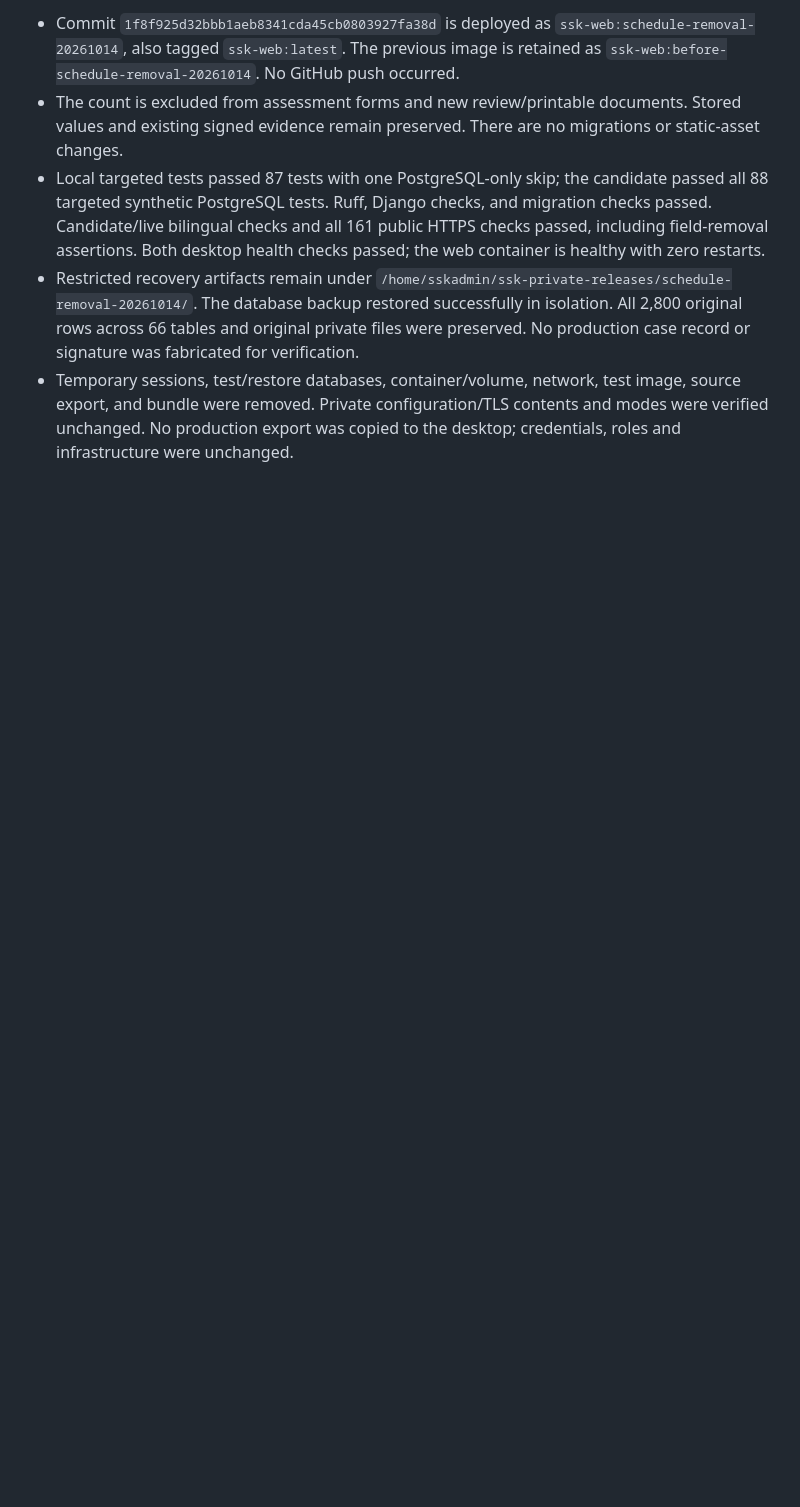
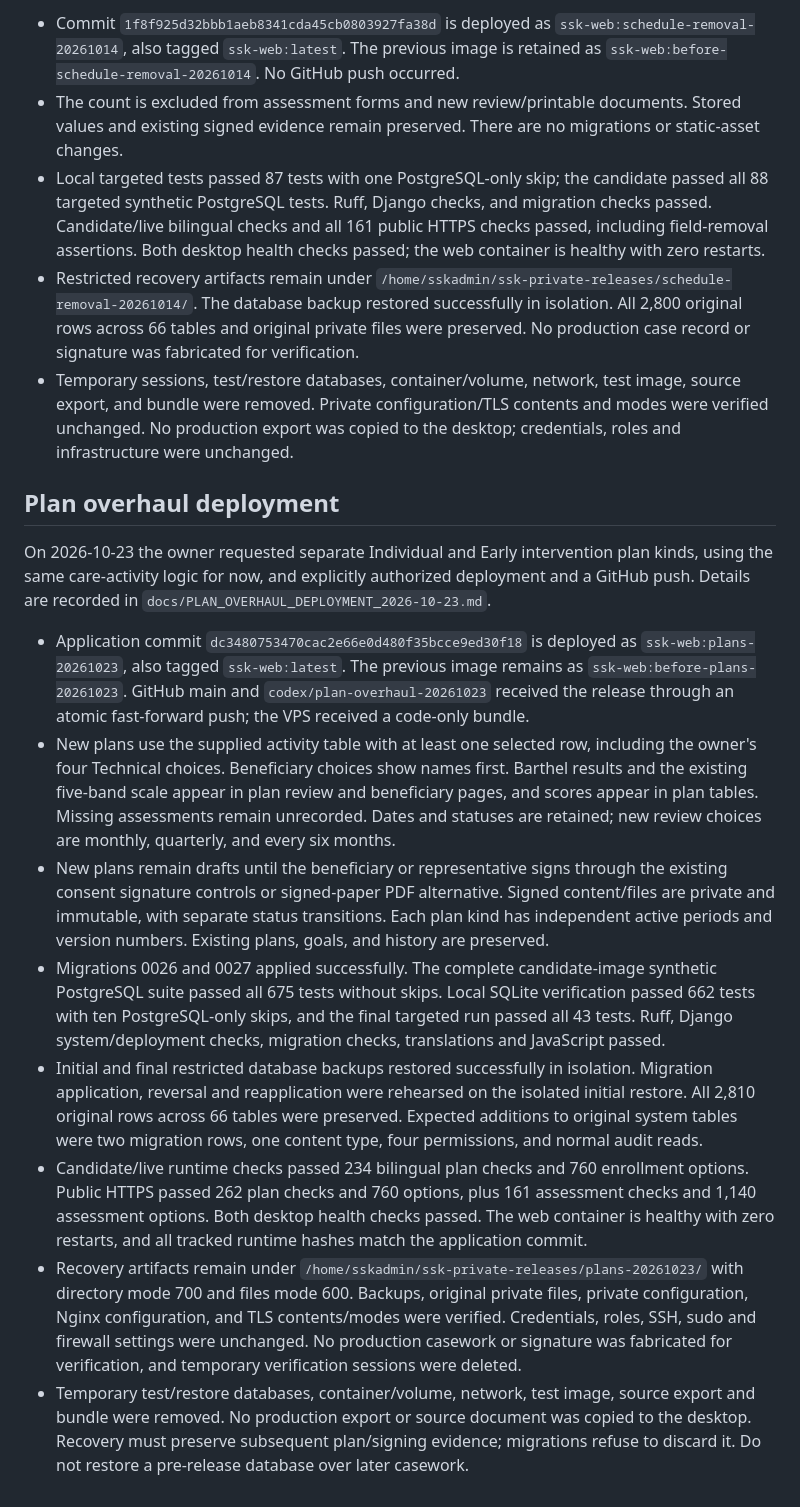
Before and after one commit to DavidHavoc/ssk-case-management, a Markdown page: AGENTS.md, the part around the change. Drawn GitHub-style; blank space fills up the shorter version.

Commit message:
Record verified plan overhaul deployment

```diff
--- a/AGENTS.md
+++ b/AGENTS.md
@@ -310,3 +310,45 @@ flow. Details are recorded in `docs/ASSESSMENT_SCHEDULE_COUNT_REMOVAL_2026-10-14
 - Temporary sessions, test/restore databases, container/volume, network, test image, source export,
   and bundle were removed. Private configuration/TLS contents and modes were verified unchanged.
   No production export was copied to the desktop; credentials, roles and infrastructure were unchanged.
+
+
+## Plan overhaul deployment
+
+On 2026-10-23 the owner requested separate Individual and Early intervention plan kinds,
+using the same care-activity logic for now, and explicitly authorized deployment and a
+GitHub push. Details are recorded in `docs/PLAN_OVERHAUL_DEPLOYMENT_2026-10-23.md`.
+
+- Application commit `dc3480753470cac2e66e0d480f35bcce9ed30f18` is deployed as
+  `ssk-web:plans-20261023`, also tagged `ssk-web:latest`. The previous image remains as
+  `ssk-web:before-plans-20261023`. GitHub main and `codex/plan-overhaul-20261023` received
+  the release through an atomic fast-forward push; the VPS received a code-only bundle.
+- New plans use the supplied activity table with at least one selected row, including the
+  owner's four Technical choices. Beneficiary choices show names first. Barthel results and
+  the existing five-band scale appear in plan review and beneficiary pages, and scores appear
+  in plan tables. Missing assessments remain unrecorded. Dates and statuses are retained;
+  new review choices are monthly, quarterly, and every six months.
+- New plans remain drafts until the beneficiary or representative signs through the existing
+  consent signature controls or signed-paper PDF alternative. Signed content/files are private
+  and immutable, with separate status transitions. Each plan kind has independent active
+  periods and version numbers. Existing plans, goals, and history are preserved.
+- Migrations 0026 and 0027 applied successfully. The complete candidate-image synthetic
+  PostgreSQL suite passed all 675 tests without skips. Local SQLite verification passed
+  662 tests with ten PostgreSQL-only skips, and the final targeted run passed all 43 tests.
+  Ruff, Django system/deployment checks, migration checks, translations and JavaScript passed.
+- Initial and final restricted database backups restored successfully in isolation. Migration
+  application, reversal and reapplication were rehearsed on the isolated initial restore.
+  All 2,810 original rows across 66 tables were preserved. Expected additions to original system
+  tables were two migration rows, one content type, four permissions, and normal audit reads.
+- Candidate/live runtime checks passed 234 bilingual plan checks and 760 enrollment options.
+  Public HTTPS passed 262 plan checks and 760 options, plus 161 assessment checks and 1,140
+  assessment options. Both desktop health checks passed. The web container is healthy with
+  zero restarts, and all tracked runtime hashes match the application commit.
+- Recovery artifacts remain under `/home/sskadmin/ssk-private-releases/plans-20261023/` with
+  directory mode 700 and files mode 600. Backups, original private files, private configuration,
+  Nginx configuration, and TLS contents/modes were verified. Credentials, roles, SSH, sudo and
+  firewall settings were unchanged. No production casework or signature was fabricated for
+  verification, and temporary verification sessions were deleted.
+- Temporary test/restore databases, container/volume, network, test image, source export and
+  bundle were removed. No production export or source document was copied to the desktop.
+  Recovery must preserve subsequent plan/signing evidence; migrations refuse to discard it.
+  Do not restore a pre-release database over later casework.
```
Also changed, not shown: docs/PLAN_OVERHAUL_2026-10-23.md (+8 -6 lines), docs/PLAN_OVERHAUL_DEPLOYMENT_2026-10-23.md (added, +68 -0 lines).
